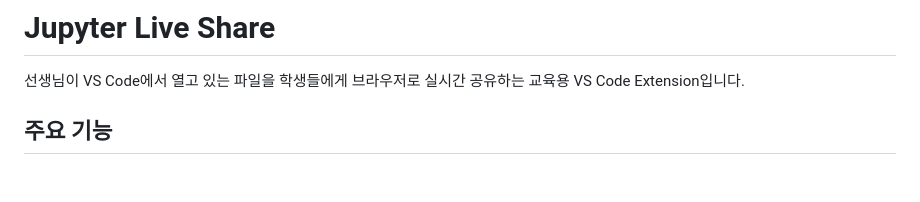
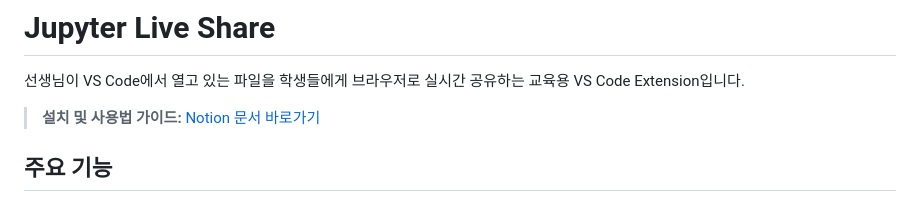
Before and after one commit to SeolMuah/jupyter-live-share, a Markdown page: README.md, the part around the change. Drawn GitHub-style; blank space fills up the shorter version.

Commit message:
README.md 상단에 Notion 가이드 링크 추가
Co-Authored-By: Claude Opus 4.6 <noreply@anthropic.com>

```diff
--- a/README.md
+++ b/README.md
@@ -1,6 +1,8 @@
 # Jupyter Live Share
 
 선생님이 VS Code에서 열고 있는 파일을 학생들에게 브라우저로 실시간 공유하는 교육용 VS Code Extension입니다.
+
+> **설치 및 사용법 가이드:** [Notion 문서 바로가기](https://www.notion.so/Jupyter-Live-Share-2fdfceb573c381e78170c6808dad708a)
 
 ## 주요 기능
 
```
